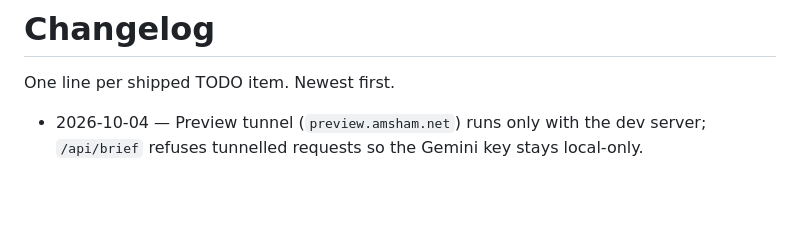
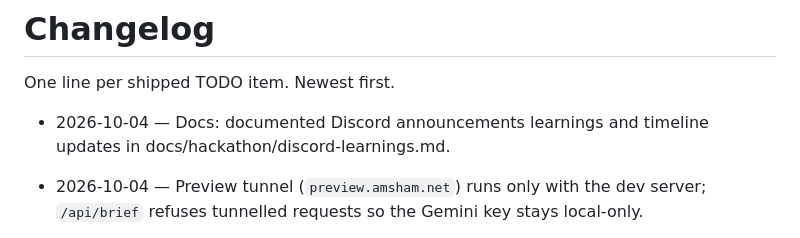
Before and after one commit to AranyaMaji/TerraGrid-3D, a Markdown page: CHANGELOG.md, the part around the change. GitHub-like rendering; blank space fills up the shorter version.

Commit message:
docs: record discord announcements learnings

```diff
--- a/CHANGELOG.md
+++ b/CHANGELOG.md
@@ -2,6 +2,7 @@
 
 One line per shipped TODO item. Newest first.
 
+- 2026-10-04 — Docs: documented Discord announcements learnings and timeline updates in docs/hackathon/discord-learnings.md.
 - 2026-10-04 — Preview tunnel (`preview.amsham.net`) runs only with the dev server; `/api/brief` refuses tunnelled requests so the Gemini key stays local-only.
 - 2026-10-03 — Item 7b: "Export council brief" drafts a hazard / funded plan / ROI brief via Gemini (`POST /api/brief` Vite middleware, key from `GEMINI_API_KEY`), canned fallback offline; shows in the panel and prints as a clean one-pager.
 
```
Also changed, not shown: docs/hackathon/discord-learnings.md (added, +29 -0 lines).
